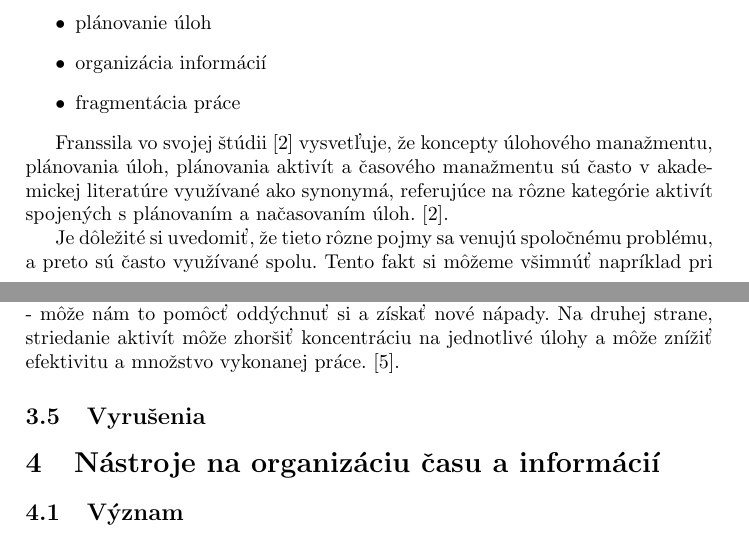
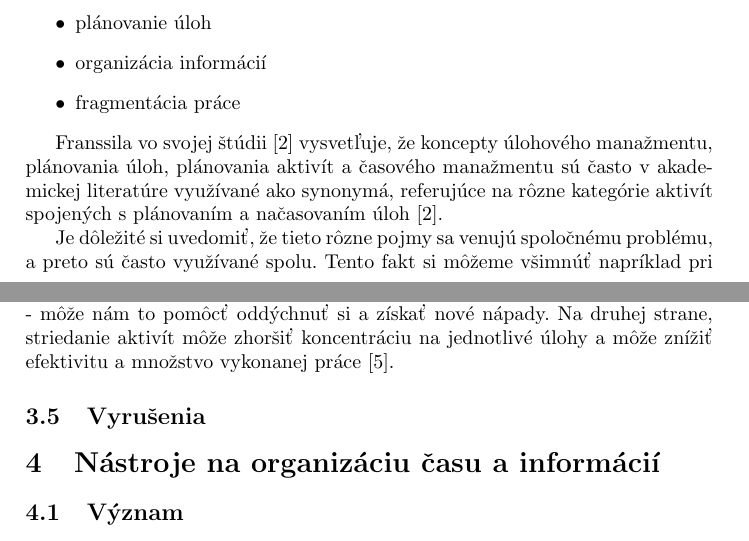
Before and after one commit to Plasmoxy/MIP_clanok, a LaTeX paper (src/clanok.tex): two parts of pages 2 and 4 of 5, joined at a grey line, cut so that both start at the same text. Compiled offline with pdfLaTeX.

Commit message:
fix cite

```diff
--- a/src/clanok.tex
+++ b/src/clanok.tex
@@ -60,7 +60,7 @@ Svojím článkom by som sa chcel zamerať na problematiku časového manažment
 		\item fragmentácia práce
 	\end{itemize}
 
-	Franssila vo svojej štúdii\cite{Franssila} vysvetľuje, že koncepty úlohového manažmentu, plánovania úloh, plánovania aktivít a časového manažmentu sú často v akademickej literatúre využívané ako synonymá, referujúce na rôzne kategórie aktivít spojených s plánovaním a načasovaním úloh.\cite{Franssila}.
+	Franssila vo svojej štúdii\cite{Franssila} vysvetľuje, že koncepty úlohového manažmentu, plánovania úloh, plánovania aktivít a časového manažmentu sú často v akademickej literatúre využívané ako synonymá, referujúce na rôzne kategórie aktivít spojených s plánovaním a načasovaním úloh\cite{Franssila}.
 
 	Je dôležité si uvedomiť, že tieto rôzne pojmy sa venujú spoločnému problému, a preto sú často využívané spolu. Tento fakt si môžeme všimnúť napríklad pri skúmaní funkcionality nástrojov spojených s touto problematikou, kde v jednom nástroji často nachádzame funkcie pre správu času, ale aj organizáciu úloh a informácií spojených s týmito úlohami.
 
@@ -99,7 +99,7 @@ Svojím článkom by som sa chcel zamerať na problematiku časového manažment
 
 		Môžeme ju definovať ako prerušenie súvislej pracovnej aktivity. Rôzne štúdie spomínajú, ako ľudia pracujúci s informáciami často dedikujú malé množstvá času určitým aktivitám a často menia činnosti. Takéto správanie bolo zaznamenané napr. pri manažéroch, finančných analytikoch a softvérových vývojároch\cite{NoTask}.
 
-		Štúdia\cite{NoTask} uvádza, že fragmentácia p. má dva hlavné aspekty - dĺžka času využitá na súvislú aktivitu a prerušenia danej aktivity. Práca dosahuje tým väčšiu fragmentáciu, čím menej času človek využije na plnenie úlohy a čím viac je človek vyrušovaný. Je síce pravda, že striedanie úloh môže mať určité výhody - môže nám to pomôcť oddýchnuť si a získať nové nápady. Na druhej strane, striedanie aktivít môže zhoršiť koncentráciu na jednotlivé úlohy a môže znížiť efektivitu a množstvo vykonanej práce.\cite{NoTask}.
+		Štúdia\cite{NoTask} uvádza, že fragmentácia p. má dva hlavné aspekty - dĺžka času využitá na súvislú aktivitu a prerušenia danej aktivity. Práca dosahuje tým väčšiu fragmentáciu, čím menej času človek využije na plnenie úlohy a čím viac je človek vyrušovaný. Je síce pravda, že striedanie úloh môže mať určité výhody - môže nám to pomôcť oddýchnuť si a získať nové nápady. Na druhej strane, striedanie aktivít môže zhoršiť koncentráciu na jednotlivé úlohy a môže znížiť efektivitu a množstvo vykonanej práce\cite{NoTask}.
 
 	\subsection{Vyrušenia}
 	% typy, mozu byt benefitial, inkubacia problemu
```
Also changed, not shown: src/clanok.pdf.
